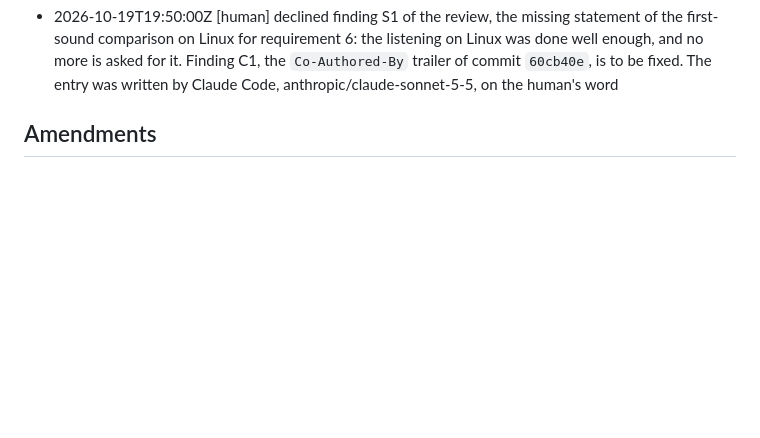
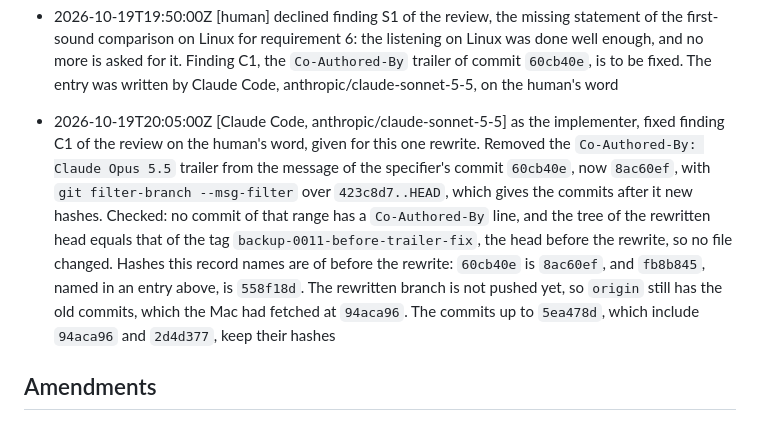
Before and after one commit to norareit/aloudrite-intellij, a Markdown page: changes/0011-engine-threads-from-the-machine/record.md, the part around the change. GitHub-like rendering; blank space fills up the shorter version.

Commit message:
feature-0011 Record the removal of the trailer from the branch history

```diff
--- a/changes/0011-engine-threads-from-the-machine/record.md
+++ b/changes/0011-engine-threads-from-the-machine/record.md
@@ -154,5 +154,13 @@ timestamp: 2026-10-19T15:47:16Z
   on Linux for requirement 6: the listening on Linux was done well enough, and no more is asked for it. Finding C1, the
   `Co-Authored-By` trailer of commit `60cb40e`, is to be fixed. The entry was written by Claude Code,
   anthropic/claude-sonnet-5-5, on the human's word
+- 2026-10-19T20:05:00Z [Claude Code, anthropic/claude-sonnet-5-5] as the implementer, fixed finding C1 of the review on the
+  human's word, given for this one rewrite. Removed the `Co-Authored-By: Claude Opus 5.5` trailer from the message of the
+  specifier's commit `60cb40e`, now `8ac60ef`, with `git filter-branch --msg-filter` over `423c8d7..HEAD`, which gives
+  the commits after it new hashes. Checked: no commit of that range has a `Co-Authored-By` line, and the tree of the
+  rewritten head equals that of the tag `backup-0011-before-trailer-fix`, the head before the rewrite, so no file
+  changed. Hashes this record names are of before the rewrite: `60cb40e` is `8ac60ef`, and `fb8b845`, named in an entry
+  above, is `558f18d`. The rewritten branch is not pushed yet, so `origin` still has the old commits, which the Mac had
+  fetched at `94aca96`. The commits up to `5ea478d`, which include `94aca96` and `2d4d377`, keep their hashes
 
 ## Amendments
```
